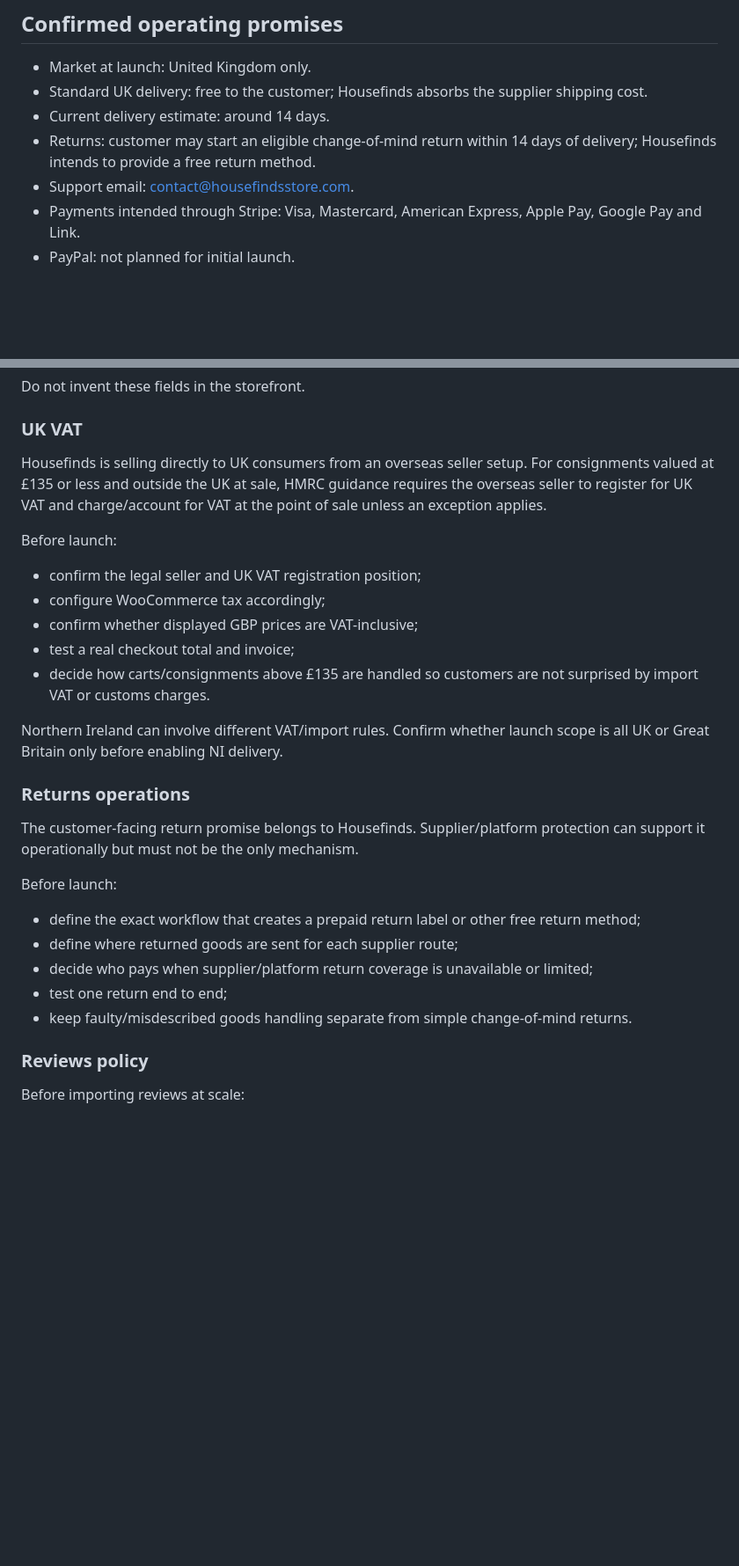
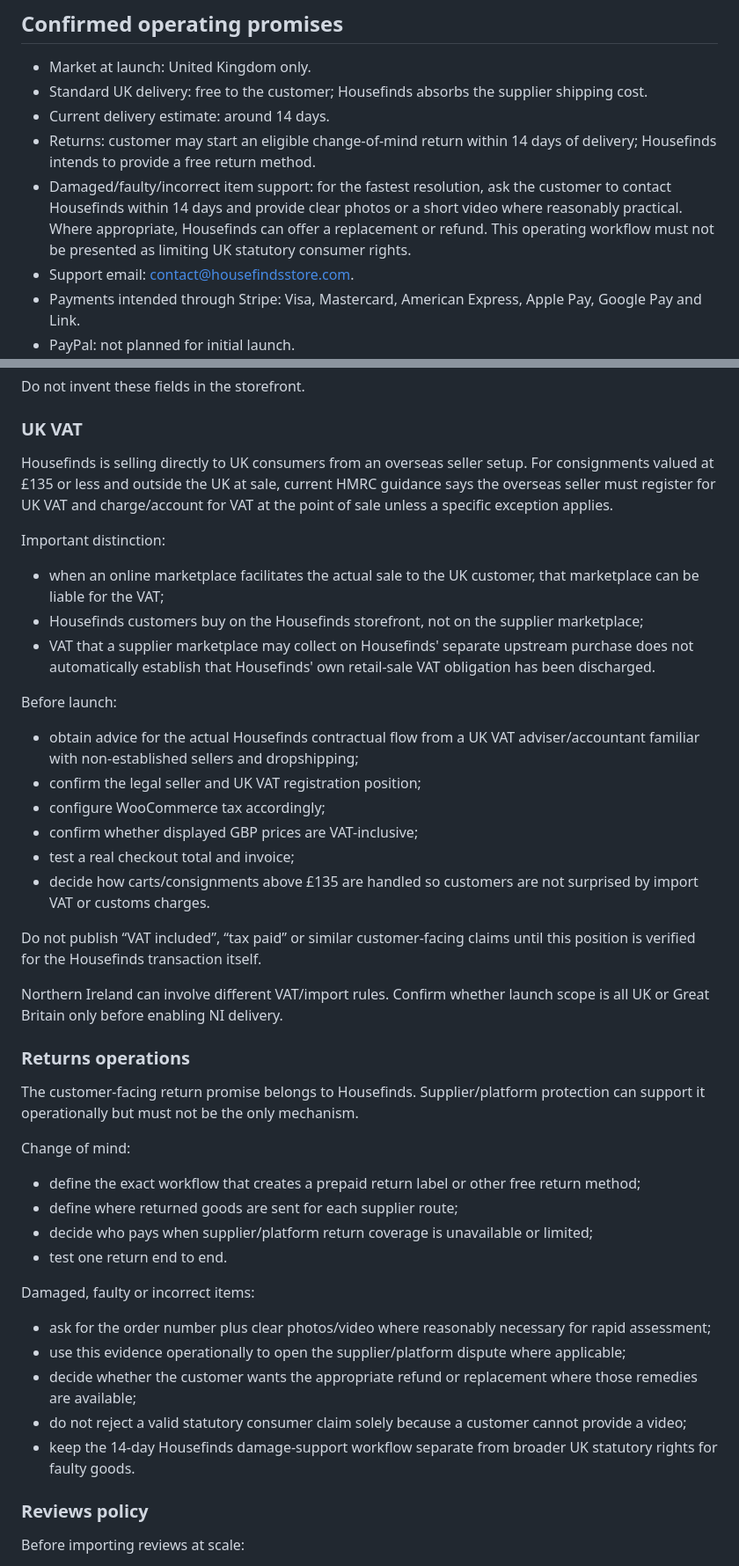
Before and after one commit to carlosesl1/housefinds, a Markdown page: storefront/LAUNCH-CHECKLIST.md, 2 parts joined by grey strips. Shown at 88% size. Drawn GitHub-style; blank space fills up the shorter version.

Commit message:
docs: clarify VAT responsibility and damage-resolution workflow

```diff
--- a/storefront/LAUNCH-CHECKLIST.md
+++ b/storefront/LAUNCH-CHECKLIST.md
@@ -7,6 +7,7 @@ This file tracks facts that must be true before the public storefront is indexed
 - Standard UK delivery: free to the customer; Housefinds absorbs the supplier shipping cost.
 - Current delivery estimate: around 14 days.
 - Returns: customer may start an eligible change-of-mind return within 14 days of delivery; Housefinds intends to provide a free return method.
+- Damaged/faulty/incorrect item support: for the fastest resolution, ask the customer to contact Housefinds within 14 days and provide clear photos or a short video where reasonably practical. Where appropriate, Housefinds can offer a replacement or refund. This operating workflow must not be presented as limiting UK statutory consumer rights.
 - Support email: contact@housefindsstore.com.
 - Payments intended through Stripe: Visa, Mastercard, American Express, Apple Pay, Google Pay and Link.
 - PayPal: not planned for initial launch.
@@ -24,26 +25,40 @@ UK distance-selling information must identify the trader, not only the Housefind
 Do not invent these fields in the storefront.
 
 ### UK VAT
-Housefinds is selling directly to UK consumers from an overseas seller setup. For consignments valued at £135 or less and outside the UK at sale, HMRC guidance requires the overseas seller to register for UK VAT and charge/account for VAT at the point of sale unless an exception applies.
+Housefinds is selling directly to UK consumers from an overseas seller setup. For consignments valued at £135 or less and outside the UK at sale, current HMRC guidance says the overseas seller must register for UK VAT and charge/account for VAT at the point of sale unless a specific exception applies.
+
+Important distinction:
+- when an online marketplace facilitates the actual sale to the UK customer, that marketplace can be liable for the VAT;
+- Housefinds customers buy on the Housefinds storefront, not on the supplier marketplace;
+- VAT that a supplier marketplace may collect on Housefinds' separate upstream purchase does not automatically establish that Housefinds' own retail-sale VAT obligation has been discharged.
 
 Before launch:
+- obtain advice for the actual Housefinds contractual flow from a UK VAT adviser/accountant familiar with non-established sellers and dropshipping;
 - confirm the legal seller and UK VAT registration position;
 - configure WooCommerce tax accordingly;
 - confirm whether displayed GBP prices are VAT-inclusive;
 - test a real checkout total and invoice;
 - decide how carts/consignments above £135 are handled so customers are not surprised by import VAT or customs charges.
 
+Do not publish “VAT included”, “tax paid” or similar customer-facing claims until this position is verified for the Housefinds transaction itself.
+
 Northern Ireland can involve different VAT/import rules. Confirm whether launch scope is all UK or Great Britain only before enabling NI delivery.
 
 ### Returns operations
 The customer-facing return promise belongs to Housefinds. Supplier/platform protection can support it operationally but must not be the only mechanism.
 
-Before launch:
+Change of mind:
 - define the exact workflow that creates a prepaid return label or other free return method;
 - define where returned goods are sent for each supplier route;
 - decide who pays when supplier/platform return coverage is unavailable or limited;
-- test one return end to end;
-- keep faulty/misdescribed goods handling separate from simple change-of-mind returns.
+- test one return end to end.
+
+Damaged, faulty or incorrect items:
+- ask for the order number plus clear photos/video where reasonably necessary for rapid assessment;
+- use this evidence operationally to open the supplier/platform dispute where applicable;
+- decide whether the customer wants the appropriate refund or replacement where those remedies are available;
+- do not reject a valid statutory consumer claim solely because a customer cannot provide a video;
+- keep the 14-day Housefinds damage-support workflow separate from broader UK statutory rights for faulty goods.
 
 ### Reviews policy
 Before importing reviews at scale:
```
Also changed, not shown: other parts of storefront/LAUNCH-CHECKLIST.md (+2 -0 lines).
